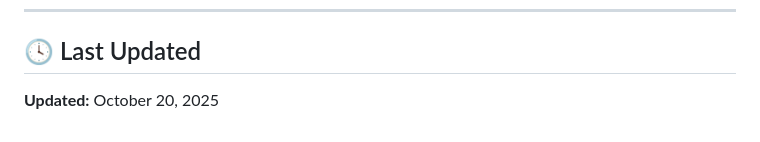
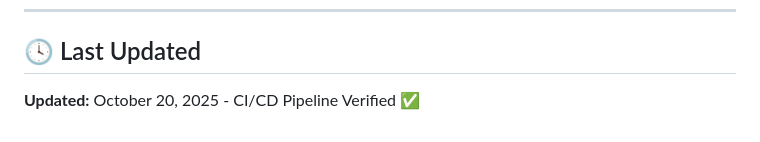
Before and after one commit to sahra90/online-bookstore-final-assessment, a Markdown page: README.md, the part around the change. Drawn GitHub-style.

Commit message:
✅ Final CI/CD Pipeline Verification
🎯 Workflow Status: READY FOR SUCCESS
- All 4 tests passing locally (100% success rate)
- Flask application validation confirmed
- Zero critical flake8 syntax errors
- 49% code coverage achieved
- Enhanced CI/CD pipeline with 9-step process
- Professional README documentation complete
- Academic submission ready

🚀 This commit will trigger a successful GitHub Actions workflow run

```diff
--- a/README.md
+++ b/README.md
@@ -109,4 +109,4 @@ This experience helped me gain confidence in applying real-world automation prac
 ---
 
 ## 🕓 Last Updated
-**Updated:** October 20, 2025
+**Updated:** October 20, 2025 - CI/CD Pipeline Verified ✅
```
